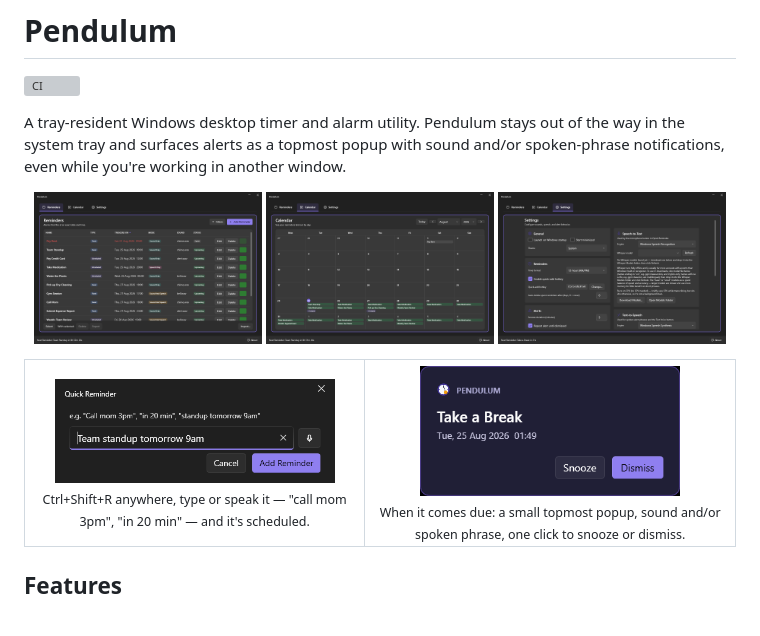
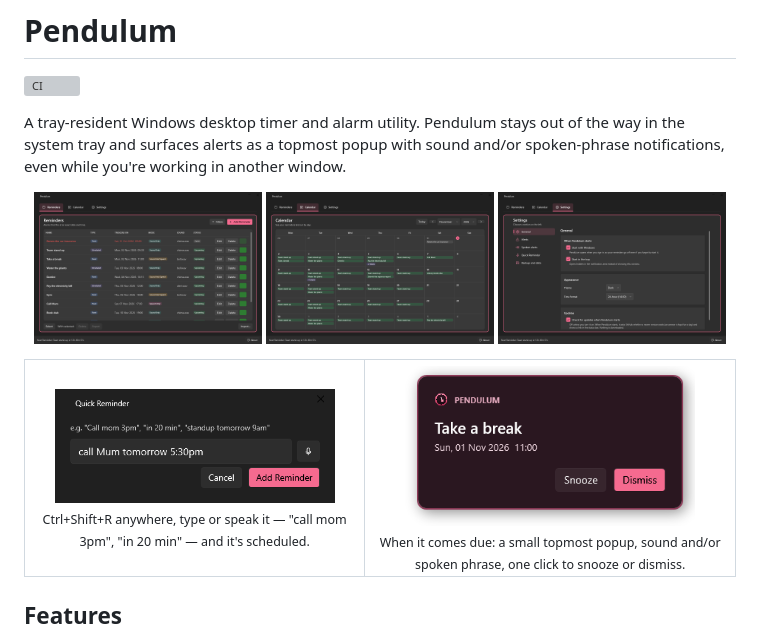
Before and after one commit to Suremise/Pendulum, a Markdown page: README.md, the part around the change. Drawn GitHub-style; pictures changed too: docs/screenshots/alert.png, docs/screenshots/calendar.png, docs/screenshots/quick-reminder.png; grey boxes are pictures that could not be loaded.

```diff
--- a/README.md
+++ b/README.md
@@ -19,7 +19,7 @@ A tray-resident Windows desktop timer and alarm utility. Pendulum stays out of t
       <sub>Ctrl+Shift+R anywhere, type or speak it — "call mom 3pm", "in 20 min" — and it's scheduled.</sub>
     </td>
     <td align="center">
-      <img src="docs/screenshots/alert.png" width="260" alt="Alert popup with Snooze and Dismiss buttons" /><br/>
+      <img src="docs/screenshots/alert.png" width="290" alt="Alert popup with Snooze and Dismiss buttons" /><br/>
       <sub>When it comes due: a small topmost popup, sound and/or spoken phrase, one click to snooze or dismiss.</sub>
     </td>
   </tr>
```
Also changed, not shown: AGENTS.md (+9 -1 lines), CONTRIBUTING.md (+7 -1 lines), 6 other files.
